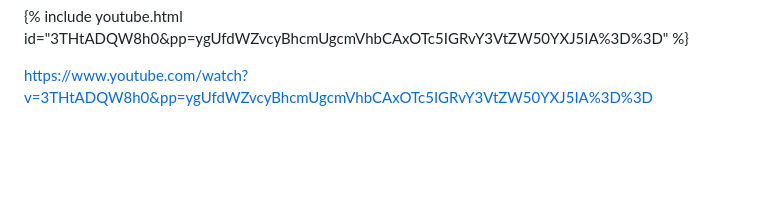
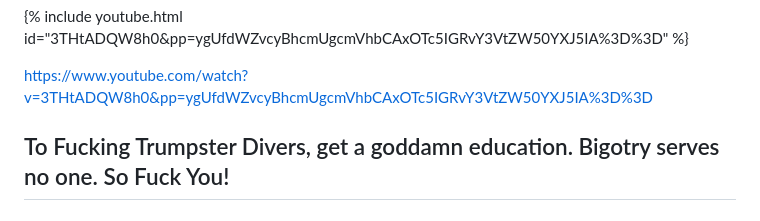
Before and after one commit to bbauska/bbauska, a Markdown page: README.md, the part around the change. GitHub-like rendering; blank space fills up the shorter version.

```diff
--- a/README.md
+++ b/README.md
@@ -348,3 +348,5 @@ Next, create a sitemap.xml for the github.io project.
 {% include youtube.html id="3THtADQW8h0&pp=ygUfdWZvcyBhcmUgcmVhbCAxOTc5IGRvY3VtZW50YXJ5IA%3D%3D" %}
 
 https://www.youtube.com/watch?v=3THtADQW8h0&pp=ygUfdWZvcyBhcmUgcmVhbCAxOTc5IGRvY3VtZW50YXJ5IA%3D%3D
+
+## To Fucking Trumpster Divers, get a goddamn education. Bigotry serves no one. So Fuck You!
```
